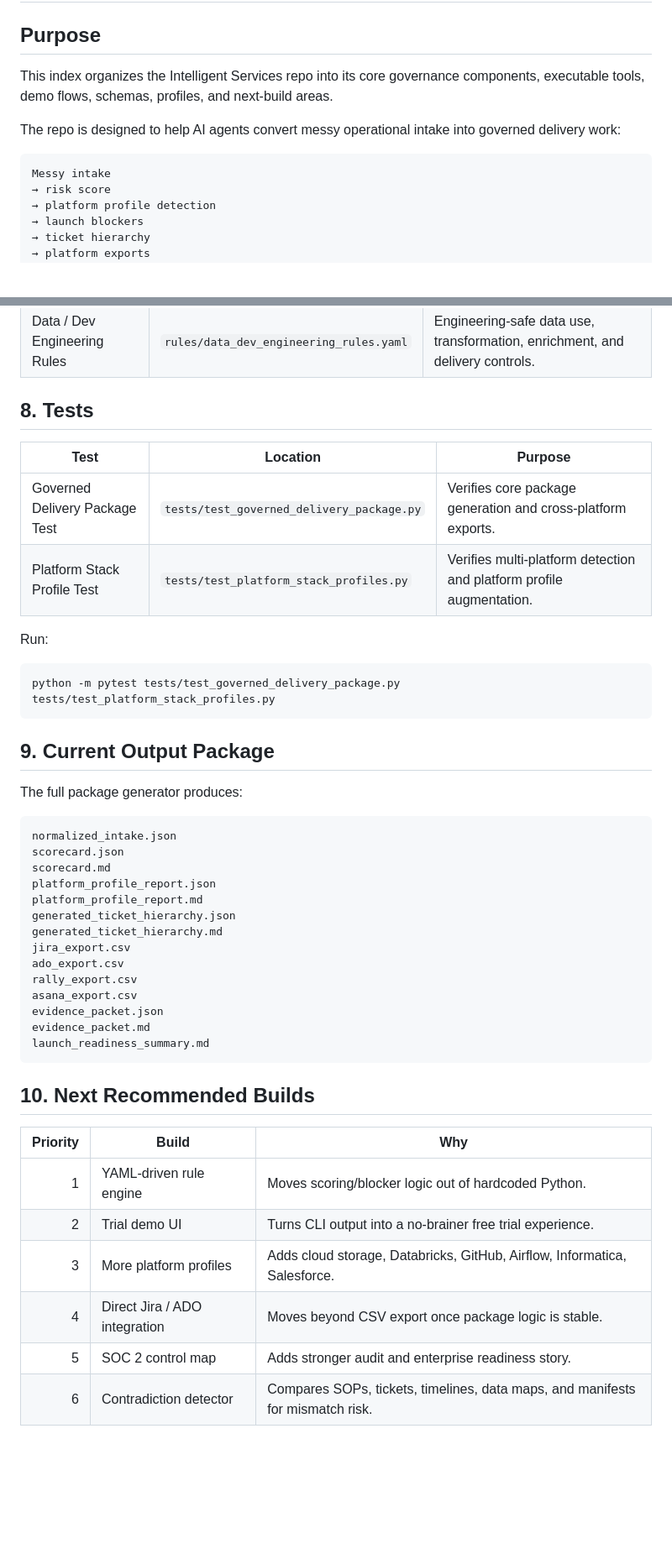
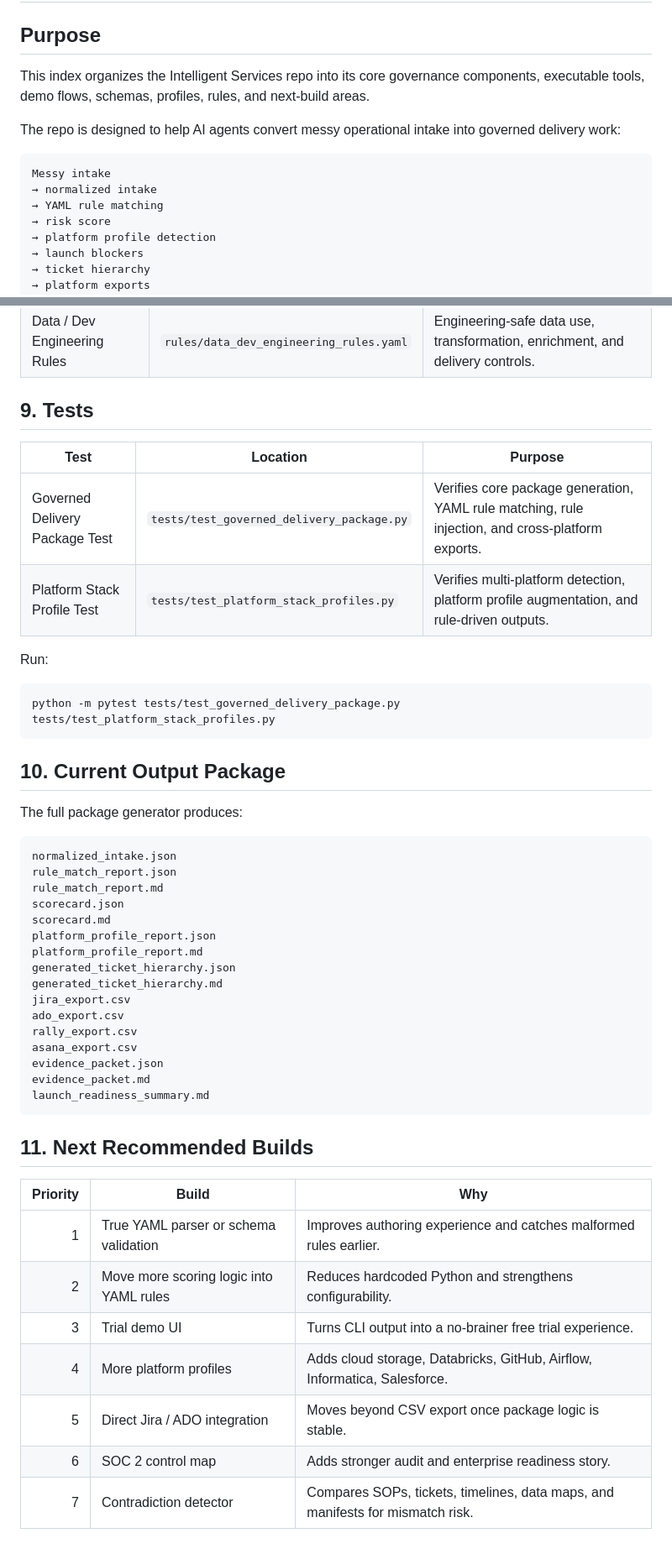
Before and after one commit to Rando2020/Intelligent_Services, a Markdown page: INDEX.md, 2 parts joined by grey strips. Shown at 84% size. Drawn GitHub-style; blank space fills up the shorter version.

Commit message:
Update index with YAML rule engine components

````diff
--- a/INDEX.md
+++ b/INDEX.md
@@ -2,12 +2,14 @@
 
 ## Purpose
 
-This index organizes the Intelligent Services repo into its core governance components, executable tools, demo flows, schemas, profiles, and next-build areas.
+This index organizes the Intelligent Services repo into its core governance components, executable tools, demo flows, schemas, profiles, rules, and next-build areas.
 
 The repo is designed to help AI agents convert messy operational intake into governed delivery work:
 
 ```text
 Messy intake
+→ normalized intake
+→ YAML rule matching
 → risk score
 → platform profile detection
 → launch blockers
@@ -131,12 +157,12 @@ Platform profiles translate tool names into required governance checks.
 | Legal / SME Review Rules | `rules/legal_sme_review_rules.yaml` | Review routing and escalation conditions. |
 | Data / Dev Engineering Rules | `rules/data_dev_engineering_rules.yaml` | Engineering-safe data use, transformation, enrichment, and delivery controls. |
 
-## 8. Tests
+## 9. Tests
 
 | Test | Location | Purpose |
 |---|---|---|
-| Governed Delivery Package Test | `tests/test_governed_delivery_package.py` | Verifies core package generation and cross-platform exports. |
-| Platform Stack Profile Test | `tests/test_platform_stack_profiles.py` | Verifies multi-platform detection and platform profile augmentation. |
+| Governed Delivery Package Test | `tests/test_governed_delivery_package.py` | Verifies core package generation, YAML rule matching, rule injection, and cross-platform exports. |
+| Platform Stack Profile Test | `tests/test_platform_stack_profiles.py` | Verifies multi-platform detection, platform profile augmentation, and rule-driven outputs. |
 
 Run:
 
@@ -144,12 +170,14 @@ Run:
 python -m pytest tests/test_governed_delivery_package.py tests/test_platform_stack_profiles.py
 ```
 
-## 9. Current Output Package
+## 10. Current Output Package
 
 The full package generator produces:
 
 ```text
 normalized_intake.json
+rule_match_report.json
+rule_match_report.md
 scorecard.json
 scorecard.md
 platform_profile_report.json
@@ -165,13 +193,14 @@ evidence_packet.md
 launch_readiness_summary.md
 ```
 
-## 10. Next Recommended Builds
+## 11. Next Recommended Builds
 
 | Priority | Build | Why |
 |---:|---|---|
-| 1 | YAML-driven rule engine | Moves scoring/blocker logic out of hardcoded Python. |
-| 2 | Trial demo UI | Turns CLI output into a no-brainer free trial experience. |
-| 3 | More platform profiles | Adds cloud storage, Databricks, GitHub, Airflow, Informatica, Salesforce. |
-| 4 | Direct Jira / ADO integration | Moves beyond CSV export once package logic is stable. |
-| 5 | SOC 2 control map | Adds stronger audit and enterprise readiness story. |
-| 6 | Contradiction detector | Compares SOPs, tickets, timelines, data maps, and manifests for mismatch risk. |
+| 1 | True YAML parser or schema validation | Improves authoring experience and catches malformed rules earlier. |
+| 2 | Move more scoring logic into YAML rules | Reduces hardcoded Python and strengthens configurability. |
+| 3 | Trial demo UI | Turns CLI output into a no-brainer free trial experience. |
+| 4 | More platform profiles | Adds cloud storage, Databricks, GitHub, Airflow, Informatica, Salesforce. |
+| 5 | Direct Jira / ADO integration | Moves beyond CSV export once package logic is stable. |
+| 6 | SOC 2 control map | Adds stronger audit and enterprise readiness story. |
+| 7 | Contradiction detector | Compares SOPs, tickets, timelines, data maps, and manifests for mismatch risk. |
````
Also changed, not shown: other parts of INDEX.md (+29 -5 lines).
